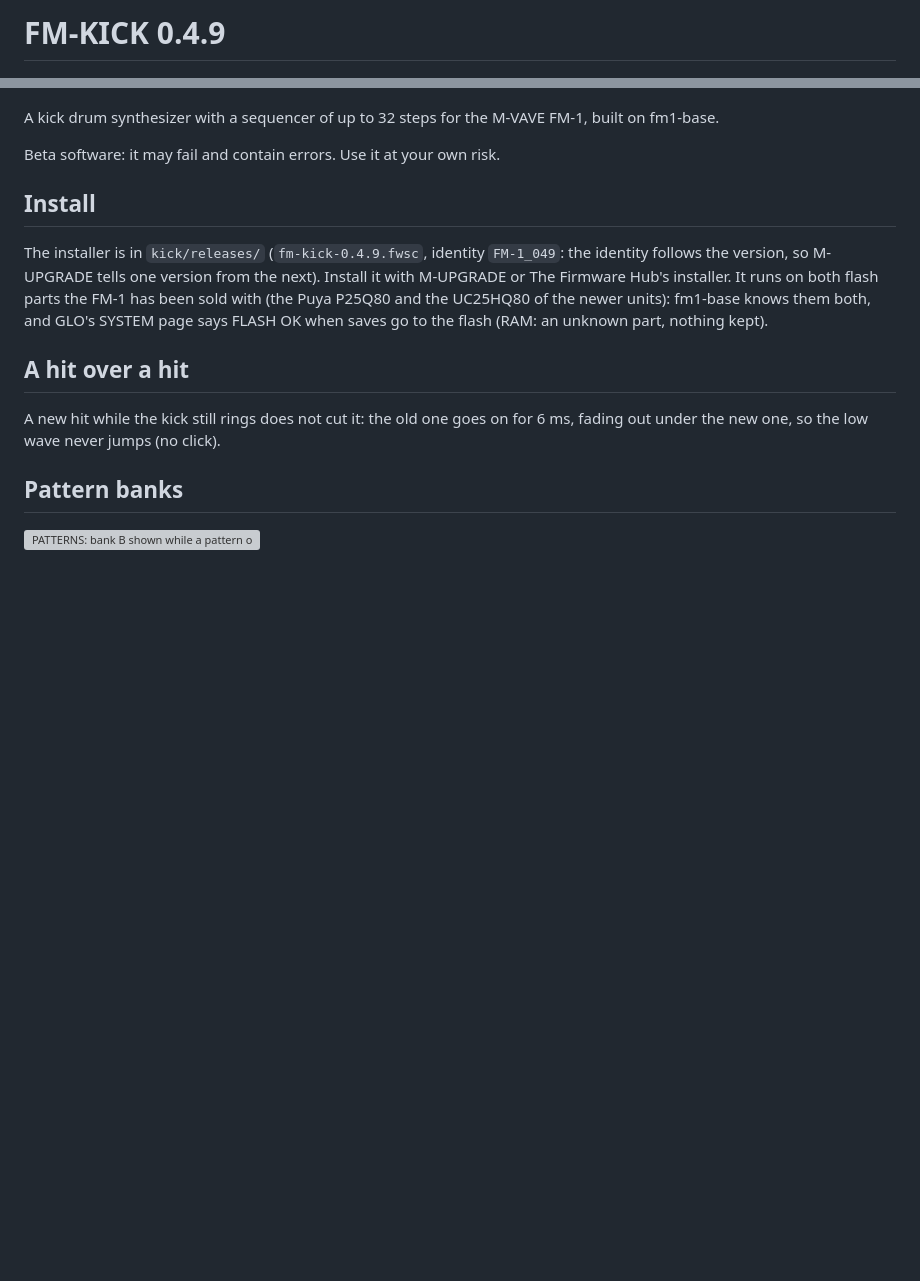
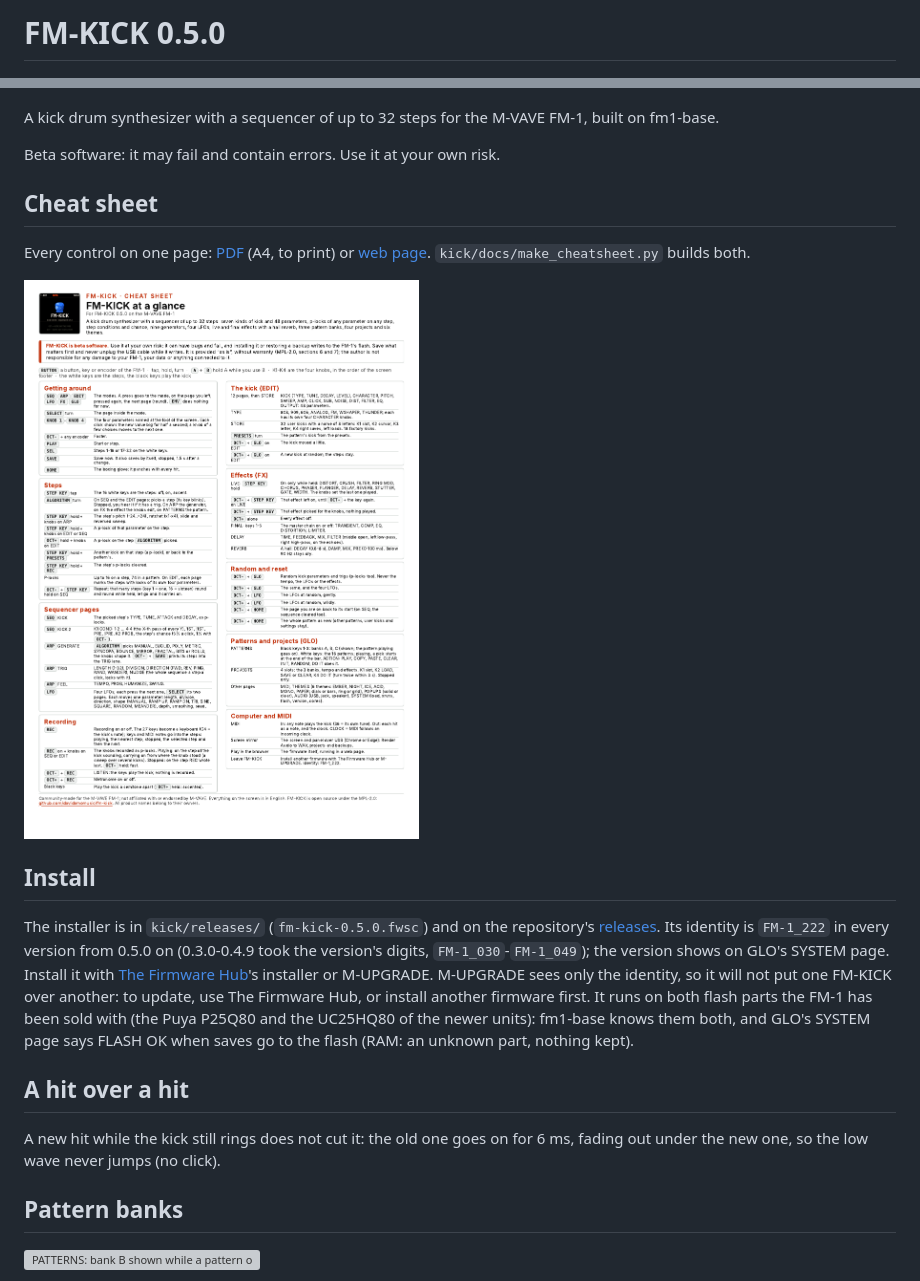
Before and after one commit to davidamomusic/fm-kick, a Markdown page: kick/README.md, 2 parts joined by grey strips. Drawn GitHub-style; pictures changed too: kick/docs/cheatsheet-1.png (added); blank space fills up the shorter version; grey boxes are pictures that could not be loaded.

Commit message:
FM-KICK 0.5.0: identity FM-1_222 from now on; the cheat sheet (PDF, web page, preview); fmhub.json links it
Co-Authored-By: Claude Opus 5.5 <noreply@anthropic.com>
Claude-Session: https://claude.ai/code/session_01VZVwkkBVT4JR7nPQUrZhTz

```diff
--- a/kick/README.md
+++ b/kick/README.md
@@ -1,4 +1,4 @@
-# FM-KICK 0.4.9
+# FM-KICK 0.5.0
 
 ![HOME](docs/screens/s_home.png) ![An EDIT page](docs/screens/s_snd01.png) ![The steps](docs/screens/th_ice_seq.png)
 
@@ -6,10 +6,21 @@ A kick drum synthesizer with a sequencer of up to 32 steps for the M-VAVE FM-1,
 
 Beta software: it may fail and contain errors. Use it at your own risk.
 
+## Cheat sheet
+
+Every control on one page: [PDF](https://davidamomusic.github.io/fm-kick/kick/docs/FM-KICK-cheatsheet.pdf) (A4, to print) or
+[web page](https://davidamomusic.github.io/fm-kick/kick/docs/FM-KICK-cheatsheet.html). `kick/docs/make_cheatsheet.py` builds both.
+
+[![FM-KICK cheat sheet](docs/cheatsheet-1.png)](https://davidamomusic.github.io/fm-kick/kick/docs/FM-KICK-cheatsheet.pdf)
+
 ## Install
 
-The installer is in `kick/releases/` (`fm-kick-0.4.9.fwsc`, identity `FM-1_049`: the identity follows the version, so
-M-UPGRADE tells one version from the next). Install it with M-UPGRADE or The Firmware Hub's installer. It runs on
+The installer is in `kick/releases/` (`fm-kick-0.5.0.fwsc`) and on the repository's
+[releases](https://github.com/davidamomusic/fm-kick/releases).
+Its identity is `FM-1_222` in every version from 0.5.0 on (0.3.0-0.4.9 took the version's digits, `FM-1_030`-`FM-1_049`);
+the version shows on GLO's SYSTEM page. Install it with [The Firmware Hub](https://thefirmwarehub.com/)'s installer or M-UPGRADE. M-UPGRADE sees only
+the identity, so it will not put one FM-KICK over another: to update, use The Firmware Hub, or install another firmware
+first. It runs on
 both flash parts the FM-1 has been sold with (the Puya P25Q80 and the UC25HQ80 of the newer units): fm1-base knows
 them both, and GLO's SYSTEM page says FLASH OK when saves go to the flash (RAM: an unknown part, nothing kept).
 
```
Also changed, not shown: README.md (+7 -0 lines), kick/card.png, kick/docs/screens/s_home.png, 9 other files.
